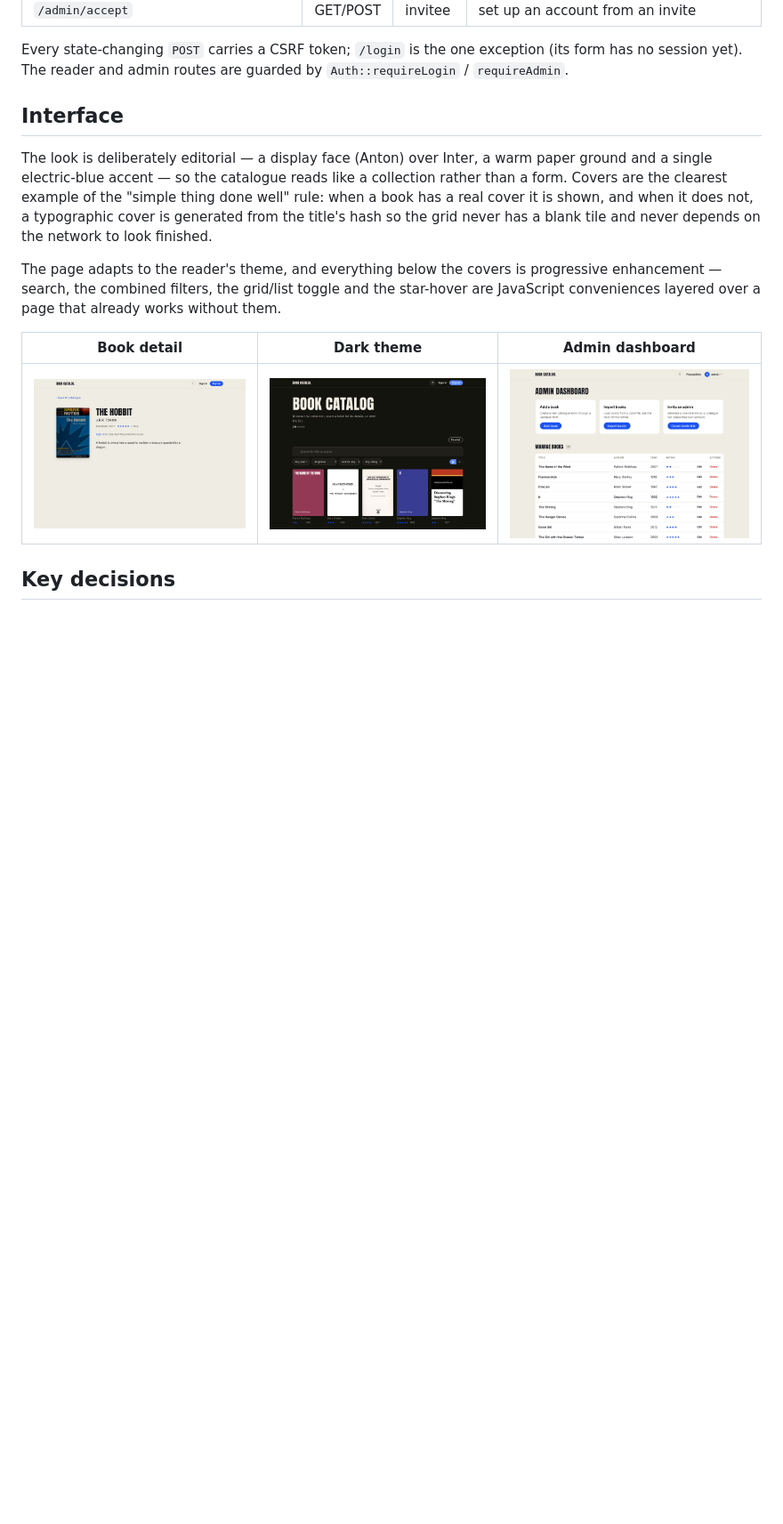
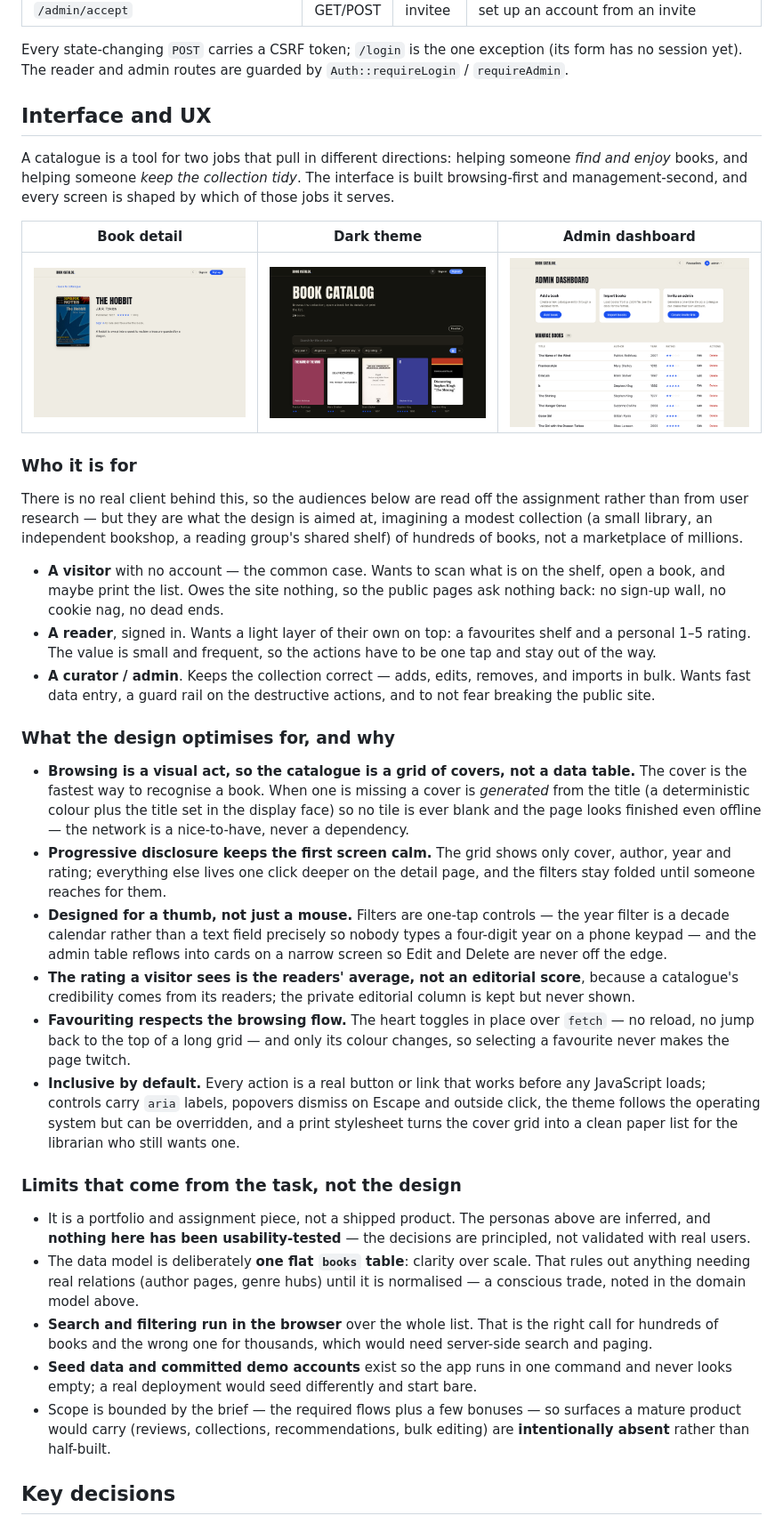
Before and after one commit to krecejac/portfolio, a Markdown page: book-catalog/docs/ARCHITECTURE.md, the part around one of its changes. Shown at 89% size. GitHub-like rendering; blank space fills up the shorter version.

Commit message:
book-catalog: expand the interface section with UX rationale and limits

```diff
--- a/book-catalog/docs/ARCHITECTURE.md
+++ b/book-catalog/docs/ARCHITECTURE.md
@@ -168,23 +168,77 @@ Every state-changing `POST` carries a CSRF token; `/login` is the one exception
 (its form has no session yet). The reader and admin routes are guarded by
 `Auth::requireLogin` / `requireAdmin`.
 
-## Interface
+## Interface and UX
 
-The look is deliberately editorial — a display face (Anton) over Inter, a warm
-paper ground and a single electric-blue accent — so the catalogue reads like a
-collection rather than a form. Covers are the clearest example of the "simple
-thing done well" rule: when a book has a real cover it is shown, and when it does
-not, a typographic cover is generated from the title's hash so the grid never has
-a blank tile and never depends on the network to look finished.
-
-The page adapts to the reader's theme, and everything below the covers is
-progressive enhancement — search, the combined filters, the grid/list toggle and
-the star-hover are JavaScript conveniences layered over a page that already works
-without them.
+A catalogue is a tool for two jobs that pull in different directions: helping
+someone *find and enjoy* books, and helping someone *keep the collection tidy*.
+The interface is built browsing-first and management-second, and every screen is
+shaped by which of those jobs it serves.
 
 | Book detail | Dark theme | Admin dashboard |
 |---|---|---|
 | ![Detail](images/detail.png) | ![Dark mode](images/dark.png) | ![Admin](images/admin.png) |
+
+### Who it is for
+
+There is no real client behind this, so the audiences below are read off the
+assignment rather than from user research — but they are what the design is
+aimed at, imagining a modest collection (a small library, an independent
+bookshop, a reading group's shared shelf) of hundreds of books, not a
+marketplace of millions.
+
+- **A visitor** with no account — the common case. Wants to scan what is on the
+  shelf, open a book, and maybe print the list. Owes the site nothing, so the
+  public pages ask nothing back: no sign-up wall, no cookie nag, no dead ends.
+- **A reader**, signed in. Wants a light layer of their own on top: a favourites
+  shelf and a personal 1–5 rating. The value is small and frequent, so the
+  actions have to be one tap and stay out of the way.
+- **A curator / admin**. Keeps the collection correct — adds, edits, removes,
+  and imports in bulk. Wants fast data entry, a guard rail on the destructive
+  actions, and to not fear breaking the public site.
+
+### What the design optimises for, and why
+
+- **Browsing is a visual act, so the catalogue is a grid of covers, not a data
+  table.** The cover is the fastest way to recognise a book. When one is missing
+  a cover is *generated* from the title (a deterministic colour plus the title
+  set in the display face) so no tile is ever blank and the page looks finished
+  even offline — the network is a nice-to-have, never a dependency.
+- **Progressive disclosure keeps the first screen calm.** The grid shows only
+  cover, author, year and rating; everything else lives one click deeper on the
+  detail page, and the filters stay folded until someone reaches for them.
+- **Designed for a thumb, not just a mouse.** Filters are one-tap controls — the
+  year filter is a decade calendar rather than a text field precisely so nobody
+  types a four-digit year on a phone keypad — and the admin table reflows into
+  cards on a narrow screen so Edit and Delete are never off the edge.
+- **The rating a visitor sees is the readers' average, not an editorial score**,
+  because a catalogue's credibility comes from its readers; the private editorial
+  column is kept but never shown.
+- **Favouriting respects the browsing flow.** The heart toggles in place over
+  `fetch` — no reload, no jump back to the top of a long grid — and only its
+  colour changes, so selecting a favourite never makes the page twitch.
+- **Inclusive by default.** Every action is a real button or link that works
+  before any JavaScript loads; controls carry `aria` labels, popovers dismiss on
+  Escape and outside click, the theme follows the operating system but can be
+  overridden, and a print stylesheet turns the cover grid into a clean paper list
+  for the librarian who still wants one.
+
+### Limits that come from the task, not the design
+
+- It is a portfolio and assignment piece, not a shipped product. The personas
+  above are inferred, and **nothing here has been usability-tested** — the
+  decisions are principled, not validated with real users.
+- The data model is deliberately **one flat `books` table**: clarity over scale.
+  That rules out anything needing real relations (author pages, genre hubs) until
+  it is normalised — a conscious trade, noted in the domain model above.
+- **Search and filtering run in the browser** over the whole list. That is the
+  right call for hundreds of books and the wrong one for thousands, which would
+  need server-side search and paging.
+- **Seed data and committed demo accounts** exist so the app runs in one command
+  and never looks empty; a real deployment would seed differently and start bare.
+- Scope is bounded by the brief — the required flows plus a few bonuses — so
+  surfaces a mature product would carry (reviews, collections, recommendations,
+  bulk editing) are **intentionally absent** rather than half-built.
 
 ## Key decisions
 
```
Also changed, not shown: other parts of book-catalog/docs/ARCHITECTURE.md (+5 -0 lines).
